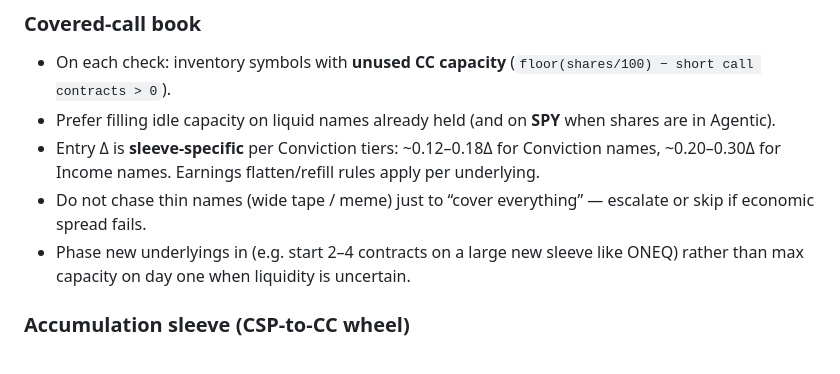
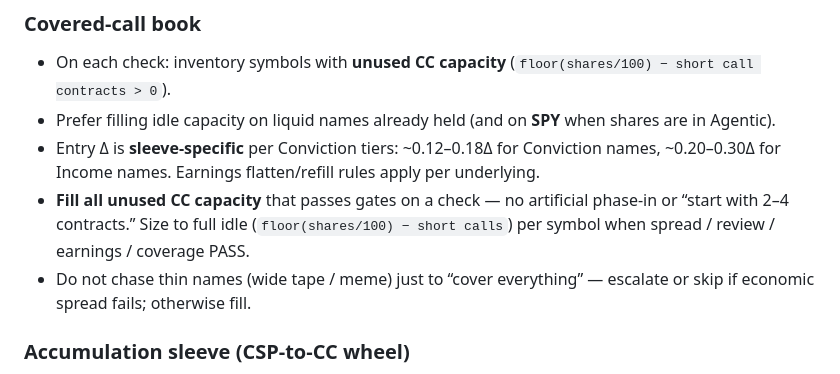
Before and after one commit to jasebrodsky/Trading, a Markdown page: docs/strategy.md, the part around the change. Drawn GitHub-style.

```diff
--- a/docs/strategy.md
+++ b/docs/strategy.md
@@ -70,8 +70,8 @@ Close-only flatten still must pass spread / review / BP / coverage gates on the
 - On each check: inventory symbols with **unused CC capacity** (`floor(shares/100) − short call contracts > 0`).
 - Prefer filling idle capacity on liquid names already held (and on **SPY** when shares are in Agentic).
 - Entry Δ is **sleeve-specific** per Conviction tiers: ~0.12–0.18Δ for Conviction names, ~0.20–0.30Δ for Income names. Earnings flatten/refill rules apply per underlying.
-- Do not chase thin names (wide tape / meme) just to “cover everything” — escalate or skip if economic spread fails.
-- Phase new underlyings in (e.g. start 2–4 contracts on a large new sleeve like ONEQ) rather than max capacity on day one when liquidity is uncertain.
+- **Fill all unused CC capacity** that passes gates on a check — no artificial phase-in or “start with 2–4 contracts.” Size to full idle (`floor(shares/100) − short calls`) per symbol when spread / review / earnings / coverage PASS.
+- Do not chase thin names (wide tape / meme) just to “cover everything” — escalate or skip if economic spread fails; otherwise fill.
 
 ### Accumulation sleeve (CSP-to-CC wheel)
 
```
Also changed, not shown: docs/slack-automations.md (+2 -2 lines), 1 other file.
